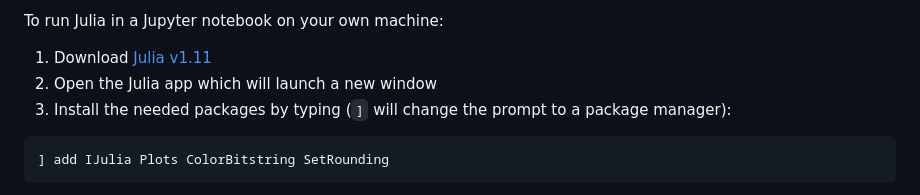
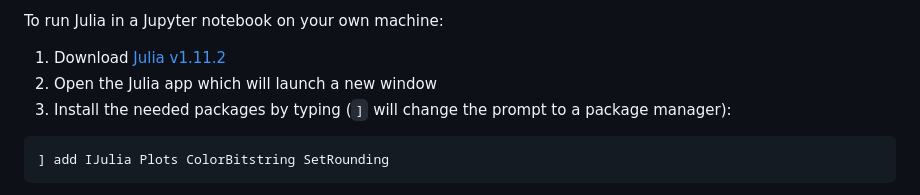
Before and after one commit to georgeyixc/MATH50003NumericalAnalysis, a Markdown page: README.md, the part around the change. GitHub-like rendering.

````diff
--- a/README.md
+++ b/README.md
@@ -99,7 +99,7 @@ really understand what the computer is doing. As a bonus, it is easy-to-read and
 
 To run Julia in a Jupyter notebook on your own machine:
 
-1. Download [Julia v1.11](https://julialang.org/downloads/)
+1. Download [Julia v1.11.2](https://julialang.org/downloads/)
 2. Open the Julia app which will launch a new window
 3. Install the needed packages by typing (`]` will change the prompt to a package manager):
 ```julia
````
